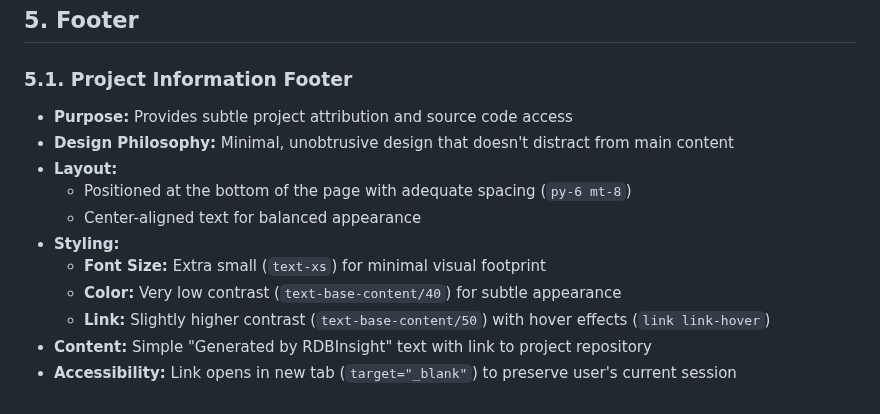
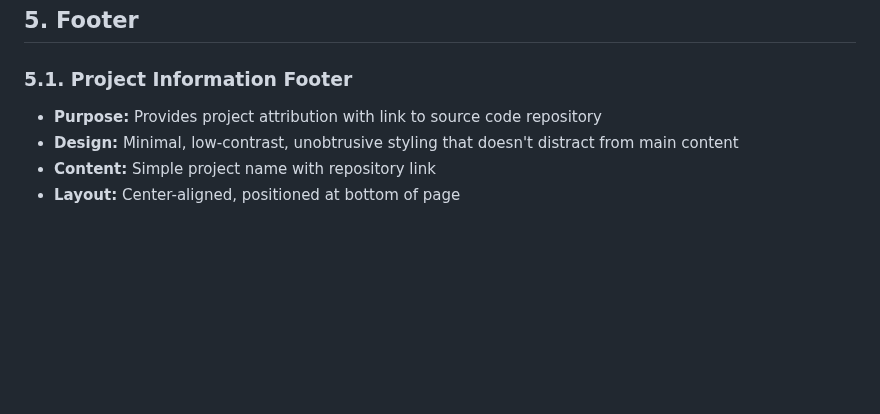
Before and after one commit to DCjanus/rdbinsight, a Markdown page: templates/design.md, the part around the change. Rendered like a GitHub page; blank space fills up the shorter version.

Commit message:
refactor(footer): simplify project information footer design and content in report template

```diff
--- a/templates/design.md
+++ b/templates/design.md
@@ -153,14 +153,7 @@ Retains existing report features, refactoring with DaisyUI components.
 
 ### 5.1. Project Information Footer
 
-- **Purpose:** Provides subtle project attribution and source code access
-- **Design Philosophy:** Minimal, unobtrusive design that doesn't distract from main content
-- **Layout:**
-  - Positioned at the bottom of the page with adequate spacing (`py-6 mt-8`)
-  - Center-aligned text for balanced appearance
-- **Styling:**
-  - **Font Size:** Extra small (`text-xs`) for minimal visual footprint
-  - **Color:** Very low contrast (`text-base-content/40`) for subtle appearance
-  - **Link:** Slightly higher contrast (`text-base-content/50`) with hover effects (`link link-hover`)
-- **Content:** Simple "Generated by RDBInsight" text with link to project repository
-- **Accessibility:** Link opens in new tab (`target="_blank"`) to preserve user's current session
+- **Purpose:** Provides project attribution with link to source code repository
+- **Design:** Minimal, low-contrast, unobtrusive styling that doesn't distract from main content
+- **Content:** Simple project name with repository link
+- **Layout:** Center-aligned, positioned at bottom of page
```
